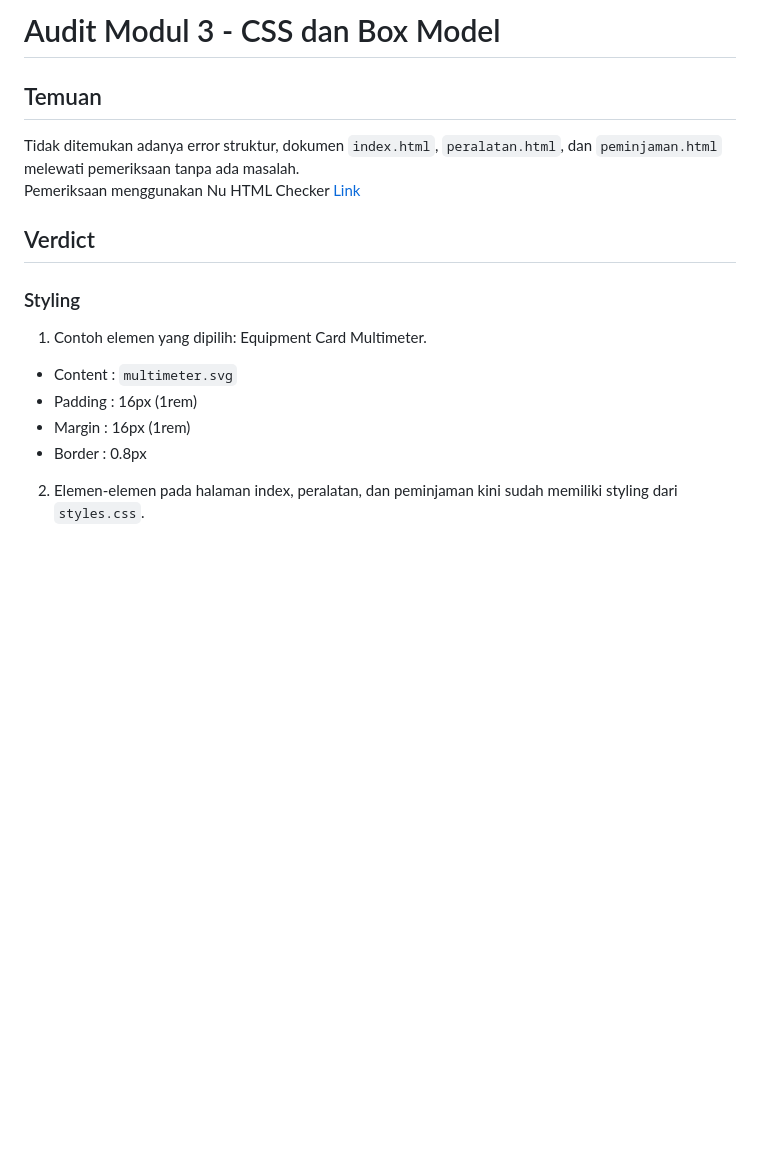
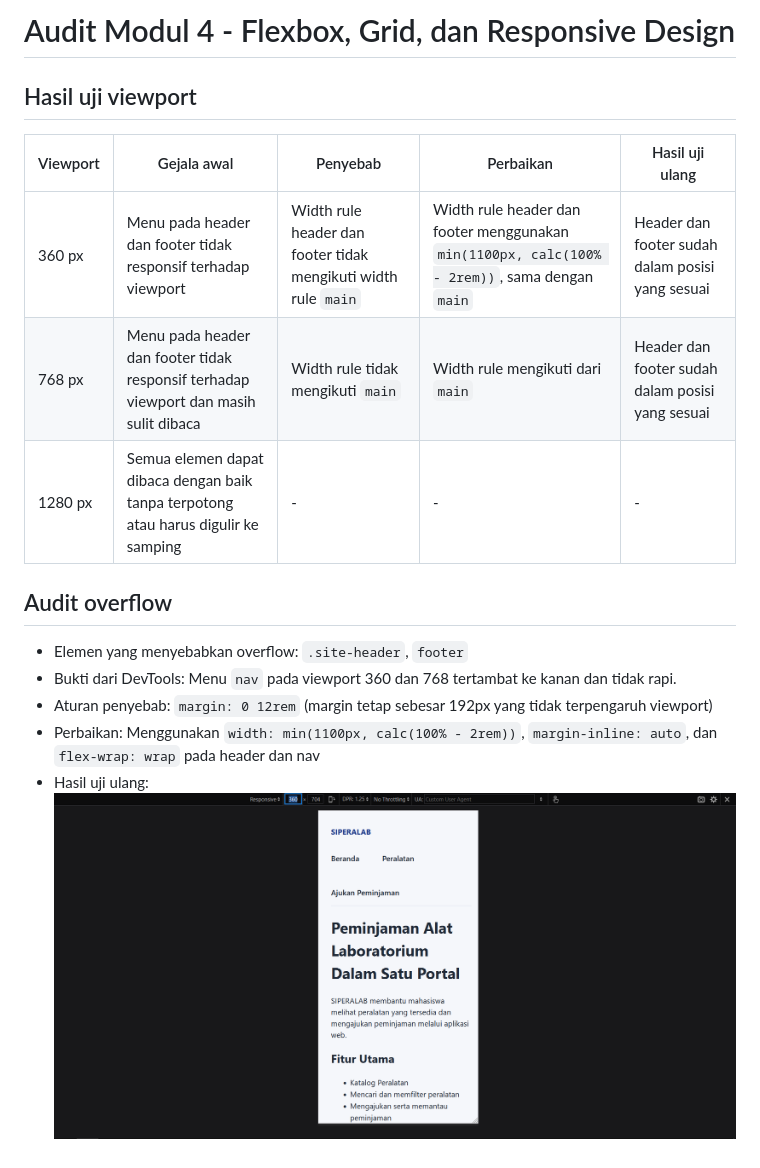
Before and after one commit to Aochrom/siperalab-komweb, a Markdown page: docs/modul-04-audit.md, the part around the change. Drawn GitHub-style; pictures changed too: docs/360_fixed.PNG (added); blank space fills up the shorter version.

Commit message:
docs: memperbarui dokumen audit

```diff
--- a/docs/modul-04-audit.md
+++ b/docs/modul-04-audit.md
@@ -1,15 +1,15 @@
-# Audit Modul 3 - CSS dan Box Model
+# Audit Modul 4 - Flexbox, Grid, dan Responsive Design
 
-## Temuan
-Tidak ditemukan adanya error struktur, dokumen `index.html`, `peralatan.html`, dan `peminjaman.html` melewati pemeriksaan tanpa ada masalah.
-Pemeriksaan menggunakan Nu HTML Checker [Link](https://validator.w3.org/nu/#file)
+## Hasil uji viewport
+| Viewport | Gejala awal | Penyebab | Perbaikan | Hasil uji ulang |
+|---|---|---|---|---|
+| 360 px |Menu pada header dan footer tidak responsif terhadap viewport |Width rule header dan footer tidak mengikuti width rule `main` |Width rule header dan footer menggunakan `min(1100px, calc(100% - 2rem))`, sama dengan `main`  |Header dan footer sudah dalam posisi yang sesuai  |
+| 768 px |Menu pada header dan footer tidak responsif terhadap viewport dan masih sulit dibaca |Width rule tidak mengikuti `main` |Width rule mengikuti dari `main` |Header dan footer sudah dalam posisi yang sesuai  |
+| 1280 px |Semua elemen dapat dibaca dengan baik tanpa terpotong atau harus digulir ke samping |-  |-  |-  |
 
-## Verdict
-### Styling
-1. Contoh elemen yang dipilih: Equipment Card Multimeter.
-- Content : `multimeter.svg`
-- Padding :  16px (1rem)
-- Margin : 16px (1rem)
-- Border : 0.8px
-
-2. Elemen-elemen pada halaman index, peralatan, dan peminjaman kini sudah memiliki styling dari `styles.css`.
+## Audit overflow
+- Elemen yang menyebabkan overflow: `.site-header`, `footer`
+- Bukti dari DevTools: Menu `nav` pada viewport 360 dan 768 tertambat ke kanan dan tidak rapi.
+- Aturan penyebab: `margin: 0 12rem` (margin tetap sebesar 192px yang tidak terpengaruh viewport)
+- Perbaikan: Menggunakan `width: min(1100px, calc(100% - 2rem))`, `margin-inline: auto`, dan `flex-wrap: wrap` pada header dan nav
+- Hasil uji ulang: ![hasil uji ulang](./360_fixed.PNG)
```
Also changed, not shown: changelog.md (+8 -0 lines).
